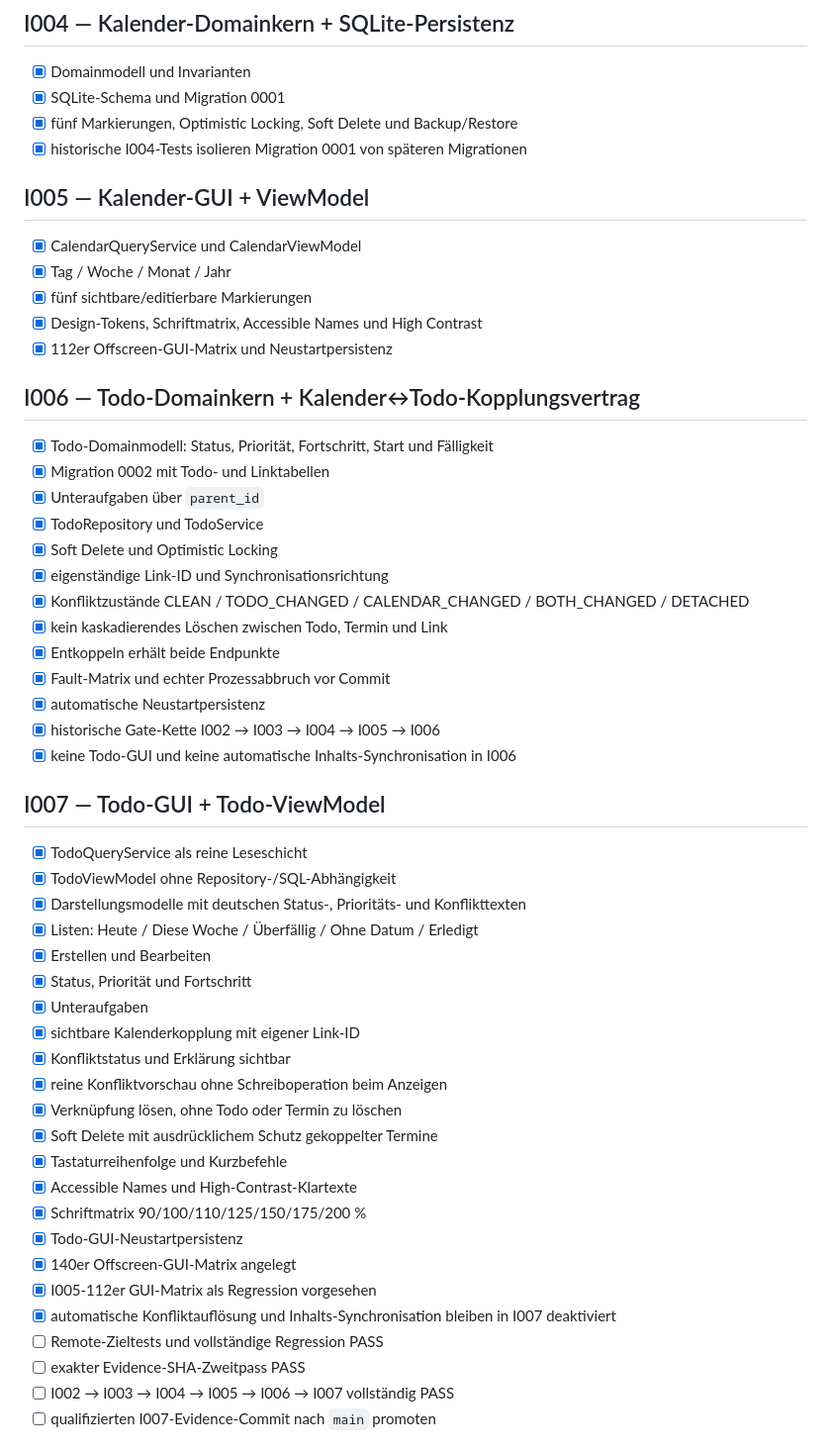
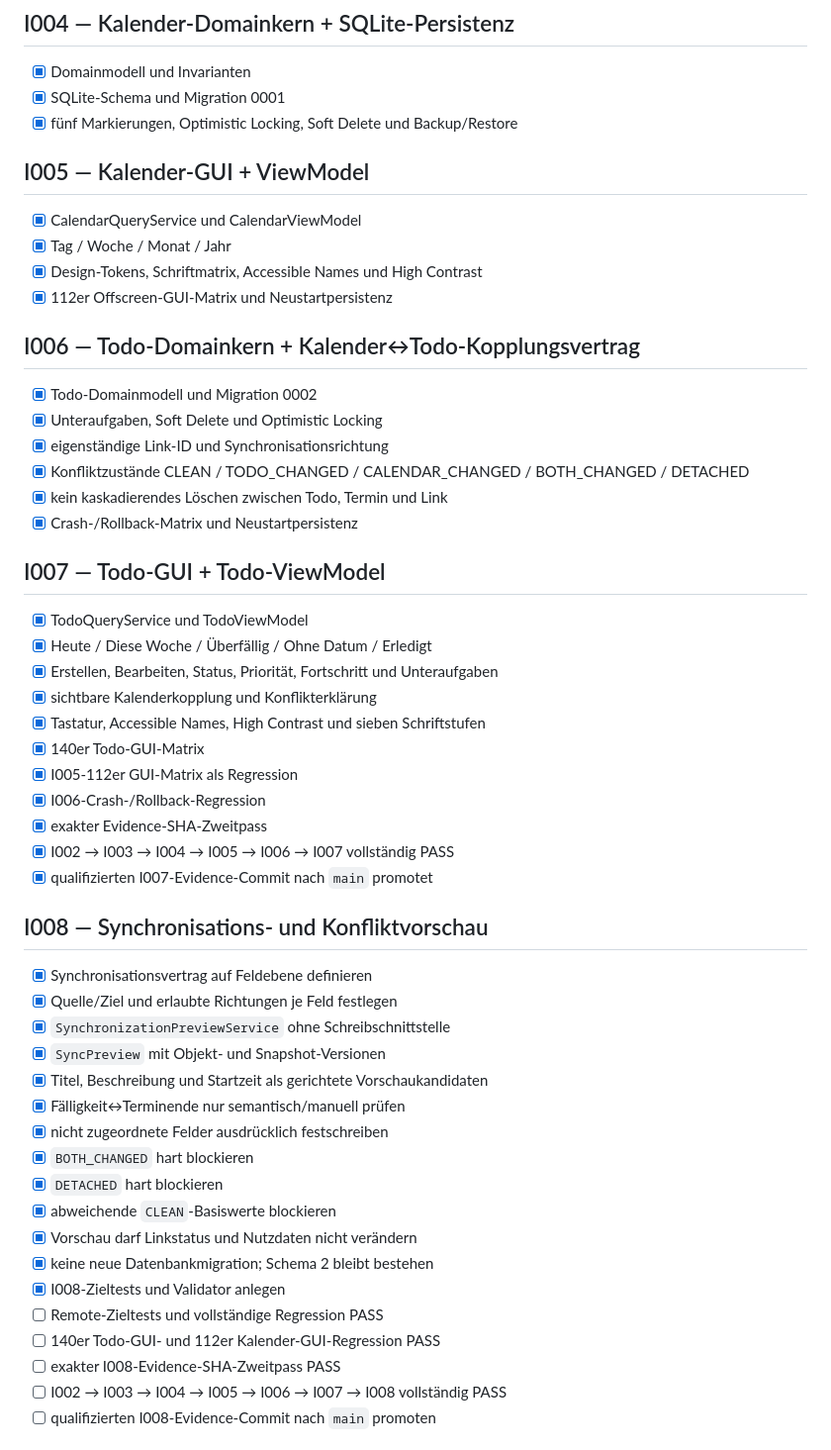
Before and after one commit to provoware/PROVOWARE_PLANER_TOOL_2026, a Markdown page: TODO.md, the part around one of its changes. Shown at 99% size. Drawn GitHub-style.

Commit message:
I008: TODO-Roadmap auf Synchronisationsvorschau fortschreiben

```diff
--- a/TODO.md
+++ b/TODO.md
@@ -35,52 +35,51 @@
 - [x] Domainmodell und Invarianten
 - [x] SQLite-Schema und Migration 0001
 - [x] fünf Markierungen, Optimistic Locking, Soft Delete und Backup/Restore
-- [x] historische I004-Tests isolieren Migration 0001 von späteren Migrationen
 
 ## I005 — Kalender-GUI + ViewModel
 - [x] CalendarQueryService und CalendarViewModel
 - [x] Tag / Woche / Monat / Jahr
-- [x] fünf sichtbare/editierbare Markierungen
 - [x] Design-Tokens, Schriftmatrix, Accessible Names und High Contrast
 - [x] 112er Offscreen-GUI-Matrix und Neustartpersistenz
 
 ## I006 — Todo-Domainkern + Kalender↔Todo-Kopplungsvertrag
-- [x] Todo-Domainmodell: Status, Priorität, Fortschritt, Start und Fälligkeit
-- [x] Migration 0002 mit Todo- und Linktabellen
-- [x] Unteraufgaben über `parent_id`
-- [x] TodoRepository und TodoService
-- [x] Soft Delete und Optimistic Locking
+- [x] Todo-Domainmodell und Migration 0002
+- [x] Unteraufgaben, Soft Delete und Optimistic Locking
 - [x] eigenständige Link-ID und Synchronisationsrichtung
 - [x] Konfliktzustände CLEAN / TODO_CHANGED / CALENDAR_CHANGED / BOTH_CHANGED / DETACHED
 - [x] kein kaskadierendes Löschen zwischen Todo, Termin und Link
-- [x] Entkoppeln erhält beide Endpunkte
-- [x] Fault-Matrix und echter Prozessabbruch vor Commit
-- [x] automatische Neustartpersistenz
-- [x] historische Gate-Kette I002 → I003 → I004 → I005 → I006
-- [x] keine Todo-GUI und keine automatische Inhalts-Synchronisation in I006
+- [x] Crash-/Rollback-Matrix und Neustartpersistenz
 
 ## I007 — Todo-GUI + Todo-ViewModel
-- [x] TodoQueryService als reine Leseschicht
-- [x] TodoViewModel ohne Repository-/SQL-Abhängigkeit
-- [x] Darstellungsmodelle mit deutschen Status-, Prioritäts- und Konflikttexten
-- [x] Listen: Heute / Diese Woche / Überfällig / Ohne Datum / Erledigt
-- [x] Erstellen und Bearbeiten
-- [x] Status, Priorität und Fortschritt
-- [x] Unteraufgaben
-- [x] sichtbare Kalenderkopplung mit eigener Link-ID
-- [x] Konfliktstatus und Erklärung sichtbar
-- [x] reine Konfliktvorschau ohne Schreiboperation beim Anzeigen
-- [x] Verknüpfung lösen, ohne Todo oder Termin zu löschen
-- [x] Soft Delete mit ausdrücklichem Schutz gekoppelter Termine
-- [x] Tastaturreihenfolge und Kurzbefehle
-- [x] Accessible Names und High-Contrast-Klartexte
-- [x] Schriftmatrix 90/100/110/125/150/175/200 %
-- [x] Todo-GUI-Neustartpersistenz
-- [x] 140er Offscreen-GUI-Matrix angelegt
-- [x] I005-112er GUI-Matrix als Regression vorgesehen
-- [x] automatische Konfliktauflösung und Inhalts-Synchronisation bleiben in I007 deaktiviert
+- [x] TodoQueryService und TodoViewModel
+- [x] Heute / Diese Woche / Überfällig / Ohne Datum / Erledigt
+- [x] Erstellen, Bearbeiten, Status, Priorität, Fortschritt und Unteraufgaben
+- [x] sichtbare Kalenderkopplung und Konflikterklärung
+- [x] Tastatur, Accessible Names, High Contrast und sieben Schriftstufen
+- [x] 140er Todo-GUI-Matrix
+- [x] I005-112er GUI-Matrix als Regression
+- [x] I006-Crash-/Rollback-Regression
+- [x] exakter Evidence-SHA-Zweitpass
+- [x] I002 → I003 → I004 → I005 → I006 → I007 vollständig PASS
+- [x] qualifizierten I007-Evidence-Commit nach `main` promotet
+
+## I008 — Synchronisations- und Konfliktvorschau
+- [x] Synchronisationsvertrag auf Feldebene definieren
+- [x] Quelle/Ziel und erlaubte Richtungen je Feld festlegen
+- [x] `SynchronizationPreviewService` ohne Schreibschnittstelle
+- [x] `SyncPreview` mit Objekt- und Snapshot-Versionen
+- [x] Titel, Beschreibung und Startzeit als gerichtete Vorschaukandidaten
+- [x] Fälligkeit↔Terminende nur semantisch/manuell prüfen
+- [x] nicht zugeordnete Felder ausdrücklich festschreiben
+- [x] `BOTH_CHANGED` hart blockieren
+- [x] `DETACHED` hart blockieren
+- [x] abweichende `CLEAN`-Basiswerte blockieren
+- [x] Vorschau darf Linkstatus und Nutzdaten nicht verändern
+- [x] keine neue Datenbankmigration; Schema 2 bleibt bestehen
+- [x] I008-Zieltests und Validator anlegen
 - [ ] Remote-Zieltests und vollständige Regression PASS
-- [ ] exakter Evidence-SHA-Zweitpass PASS
-- [ ] I002 → I003 → I004 → I005 → I006 → I007 vollständig PASS
-- [ ] qualifizierten I007-Evidence-Commit nach `main` promoten
+- [ ] 140er Todo-GUI- und 112er Kalender-GUI-Regression PASS
+- [ ] exakter I008-Evidence-SHA-Zweitpass PASS
+- [ ] I002 → I003 → I004 → I005 → I006 → I007 → I008 vollständig PASS
+- [ ] qualifizierten I008-Evidence-Commit nach `main` promoten
 
```
Also changed, not shown: other parts of TODO.md (+8 -7 lines).
